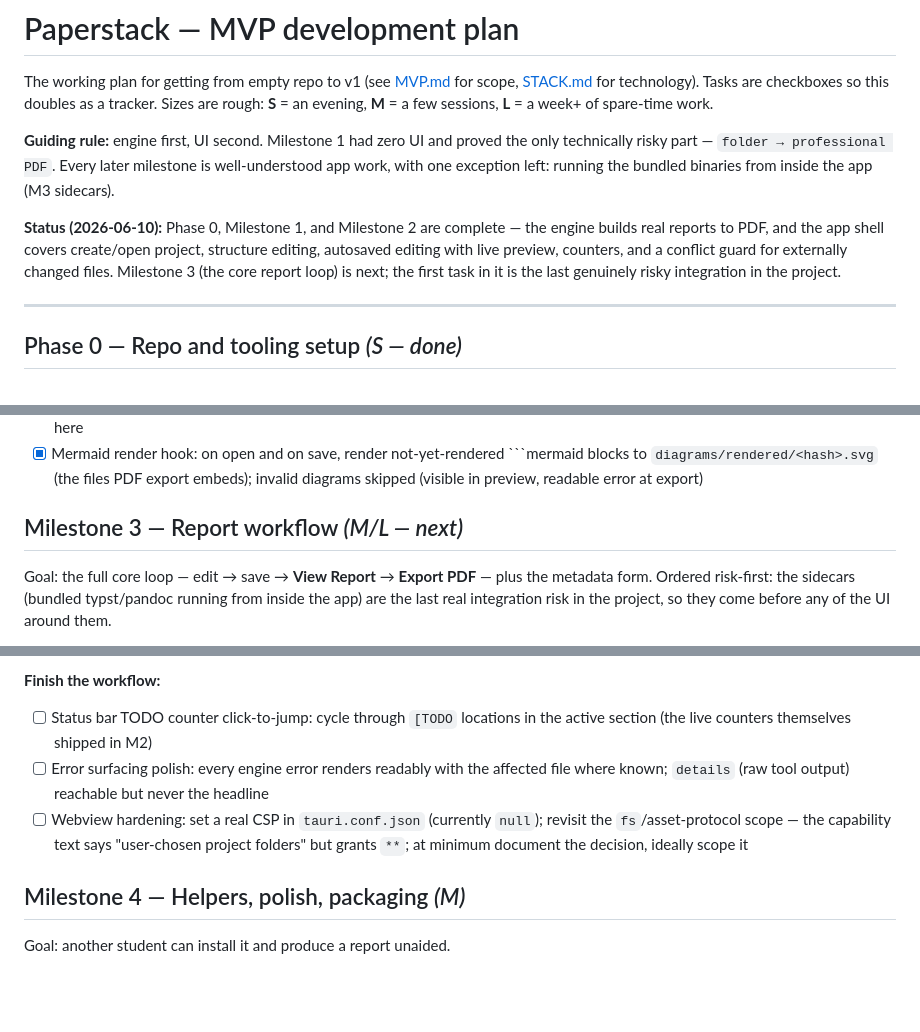
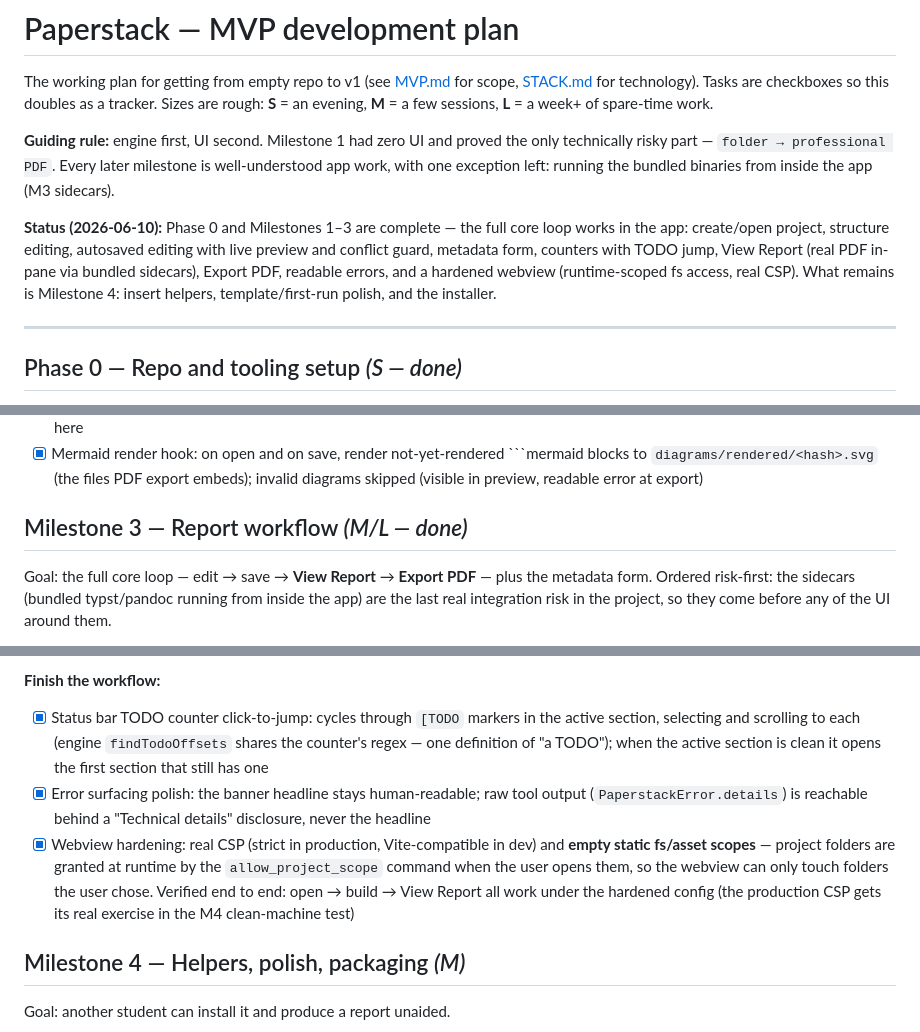
Before and after one commit to majlando/paperstack, a Markdown page: docs/DEVELOPMENT.md, 3 parts joined by grey strips. GitHub-like rendering; blank space fills up the shorter version.

Commit message:
docs: Milestone 3 complete
Co-Authored-By: Claude Fable 5 <noreply@anthropic.com>

````diff
--- a/docs/DEVELOPMENT.md
+++ b/docs/DEVELOPMENT.md
@@ -4,7 +4,7 @@ The working plan for getting from empty repo to v1 (see [MVP.md](MVP.md) for sco
 
 **Guiding rule:** engine first, UI second. Milestone 1 had zero UI and proved the only technically risky part — `folder → professional PDF`. Every later milestone is well-understood app work, with one exception left: running the bundled binaries from inside the app (M3 sidecars).
 
-**Status (2026-06-10):** Phase 0, Milestone 1, and Milestone 2 are complete — the engine builds real reports to PDF, and the app shell covers create/open project, structure editing, autosaved editing with live preview, counters, and a conflict guard for externally changed files. Milestone 3 (the core report loop) is next; the first task in it is the last genuinely risky integration in the project.
+**Status (2026-06-10):** Phase 0 and Milestones 1–3 are complete — the full core loop works in the app: create/open project, structure editing, autosaved editing with live preview and conflict guard, metadata form, counters with TODO jump, View Report (real PDF in-pane via bundled sidecars), Export PDF, readable errors, and a hardened webview (runtime-scoped fs access, real CSP). What remains is Milestone 4: insert helpers, template/first-run polish, and the installer.
 
 ---
 
@@ -75,7 +75,7 @@ Goal: create or open a project, edit sections with autosave, see a live per-sect
 - [x] Preview pane: vanilla-TS `MarkdownPreview` (remark/rehype + rehype-highlight, Tailwind typography) + thin React bridge; images via the Tauri asset protocol; live Mermaid with inline error boxes, render results cached by content hash; 300 ms debounce. Raw HTML in Markdown is deliberately not rendered (`remark-rehype` default) — keep it that way, it is what makes `innerHTML` safe here
 - [x] Mermaid render hook: on open and on save, render not-yet-rendered ```mermaid blocks to `diagrams/rendered/<hash>.svg` (the files PDF export embeds); invalid diagrams skipped (visible in preview, readable error at export)
 
-## Milestone 3 — Report workflow *(M/L — next)*
+## Milestone 3 — Report workflow *(M/L — done)*
 
 Goal: the full core loop — edit → save → **View Report** → **Export PDF** — plus the metadata form. Ordered risk-first: the sidecars (bundled typst/pandoc running from inside the app) are the last real integration risk in the project, so they come before any of the UI around them.
 
@@ -97,9 +97,9 @@ Goal: the full core loop — edit → save → **View Report** → **Export PDF*
 - [x] Validation is `documentSchema.omit({ sections })` — the loader's own schema, same messages; the engine re-validates the resulting document before writing, so the form can never produce a file the loader rejects
 
 **Finish the workflow:**
-- [ ] Status bar TODO counter click-to-jump: cycle through `[TODO` locations in the active section (the live counters themselves shipped in M2)
-- [ ] Error surfacing polish: every engine error renders readably with the affected file where known; `details` (raw tool output) reachable but never the headline
-- [ ] Webview hardening: set a real CSP in `tauri.conf.json` (currently `null`); revisit the `fs`/asset-protocol scope — the capability text says "user-chosen project folders" but grants `**`; at minimum document the decision, ideally scope it
+- [x] Status bar TODO counter click-to-jump: cycles through `[TODO` markers in the active section, selecting and scrolling to each (engine `findTodoOffsets` shares the counter's regex — one definition of "a TODO"); when the active section is clean it opens the first section that still has one
+- [x] Error surfacing polish: the banner headline stays human-readable; raw tool output (`PaperstackError.details`) is reachable behind a "Technical details" disclosure, never the headline
+- [x] Webview hardening: real CSP (strict in production, Vite-compatible in dev) and **empty static fs/asset scopes** — project folders are granted at runtime by the `allow_project_scope` command when the user opens them, so the webview can only touch folders the user chose. Verified end to end: open → build → View Report all work under the hardened config (the production CSP gets its real exercise in the M4 clean-machine test)
 
 ## Milestone 4 — Helpers, polish, packaging *(M)*
 
````
Also changed, not shown: other parts of docs/DEVELOPMENT.md (+1 -1 lines).
